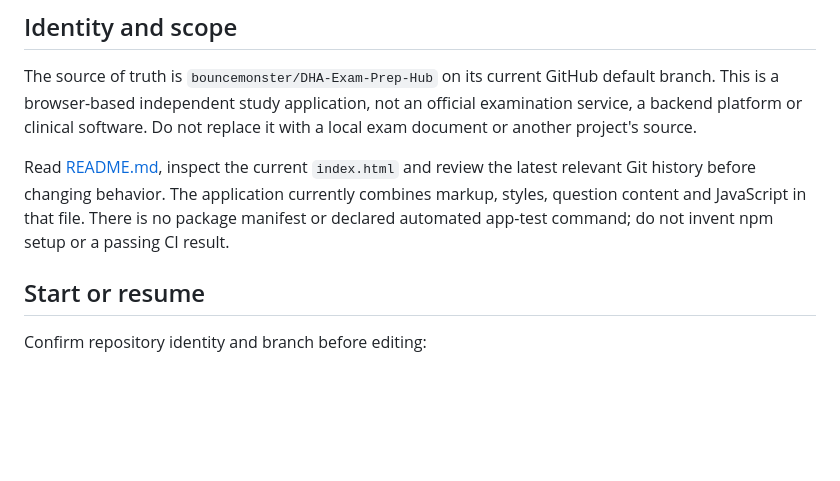
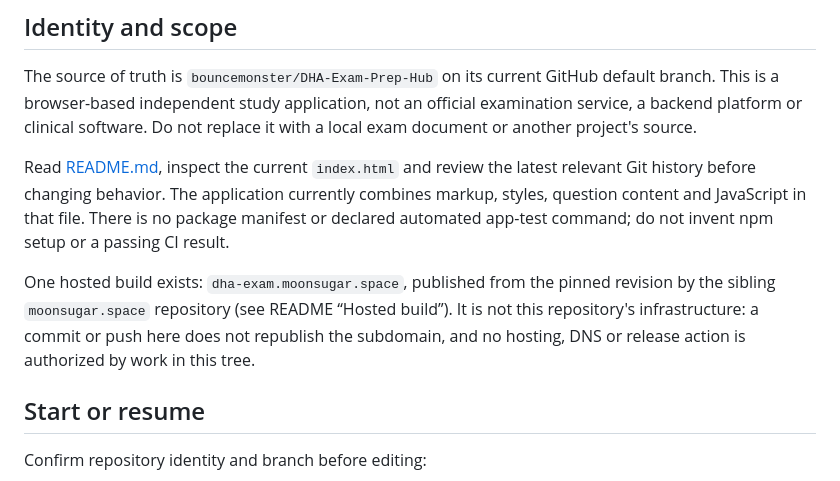
Before and after one commit to bouncemonster/DHA-Exam-Prep-Hub, a Markdown page: AGENTS.md, the part around the change. Drawn GitHub-style; blank space fills up the shorter version.

```diff
--- a/AGENTS.md
+++ b/AGENTS.md
@@ -5,6 +5,8 @@
 The source of truth is `bouncemonster/DHA-Exam-Prep-Hub` on its current GitHub default branch. This is a browser-based independent study application, not an official examination service, a backend platform or clinical software. Do not replace it with a local exam document or another project's source.
 
 Read [README.md](README.md), inspect the current `index.html` and review the latest relevant Git history before changing behavior. The application currently combines markup, styles, question content and JavaScript in that file. There is no package manifest or declared automated app-test command; do not invent npm setup or a passing CI result.
+
+One hosted build exists: `dha-exam.moonsugar.space`, published from the pinned revision by the sibling `moonsugar.space` repository (see README “Hosted build”). It is not this repository's infrastructure: a commit or push here does not republish the subdomain, and no hosting, DNS or release action is authorized by work in this tree.
 
 ## Start or resume
 
```
Also changed, not shown: README.md (+17 -3 lines).
